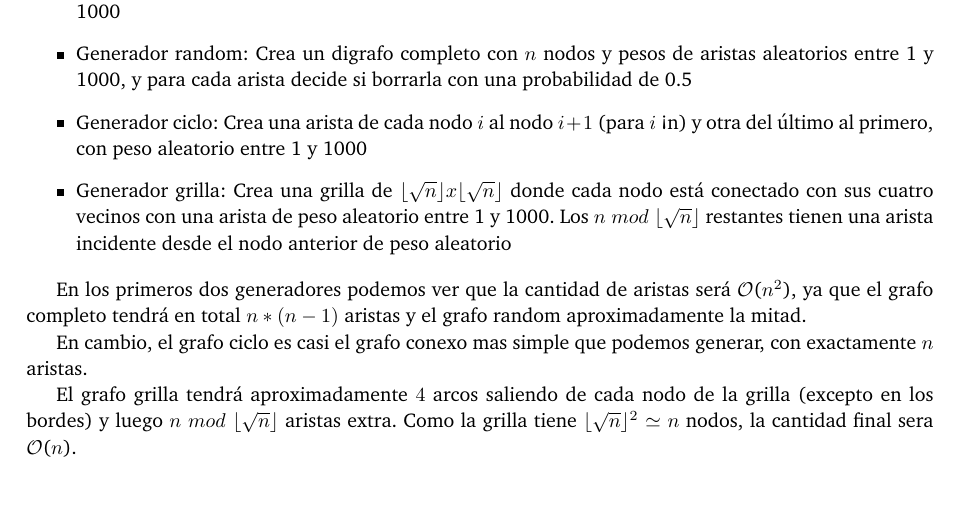
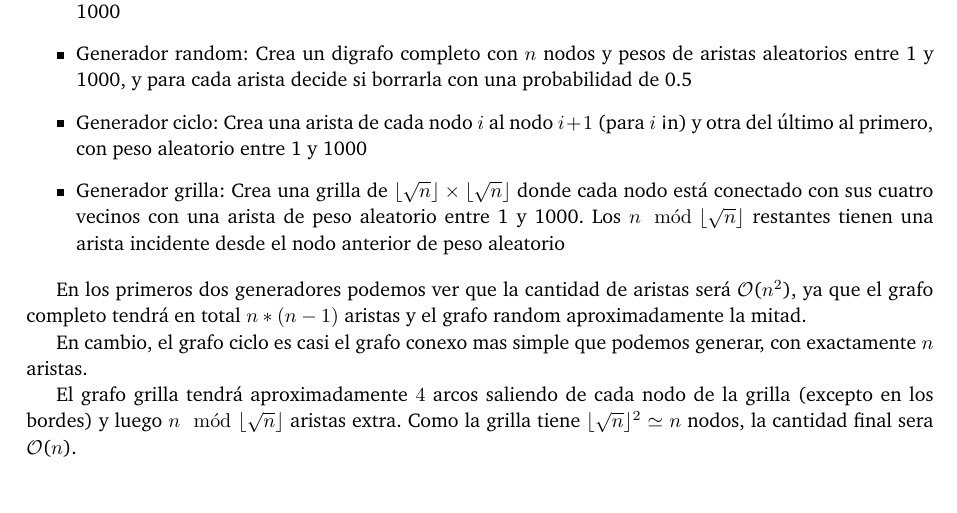
Before and after one commit to ABorgna/algo3, a LaTeX document (tp2/doc/informe.tex, which reads tp2/doc/secciones/ej3.tex): part of page 18 of 26, cut so that both start at the same text. Compiled offline with pdfLaTeX.

Commit message:
usar \mod y \times en vez de mod y x

```diff
--- a/tp2/doc/secciones/ej3.tex
+++ b/tp2/doc/secciones/ej3.tex
@@ -95,7 +95,7 @@ Para realizar la experimentación escribimos cuatro generadores de grafos que to
 
     \item Generador ciclo: Crea una arista de cada nodo $i$ al nodo $i+1$ (para $i$ < n) y otra del último al primero, con peso aleatorio entre 1 y 1000
 
-    \item Generador grilla: Crea una grilla de $\lfloor \sqrt{n} \rfloor x \lfloor \sqrt{n} \rfloor$ donde cada nodo está conectado con sus cuatro vecinos con una arista de peso aleatorio entre 1 y 1000. Los $n \; mod \; \lfloor \sqrt{n} \rfloor$ restantes tienen una arista incidente desde el nodo anterior de peso aleatorio
+    \item Generador grilla: Crea una grilla de $\lfloor \sqrt{n} \rfloor \times \lfloor \sqrt{n} \rfloor$ donde cada nodo está conectado con sus cuatro vecinos con una arista de peso aleatorio entre 1 y 1000. Los $n \mod \lfloor \sqrt{n} \rfloor$ restantes tienen una arista incidente desde el nodo anterior de peso aleatorio
 
 \end{itemize}
 
@@ -103,7 +103,7 @@ En los primeros dos generadores podemos ver que la cantidad de aristas será \bi
 
 En cambio, el grafo ciclo es casi el grafo conexo mas simple que podemos generar, con exactamente $n$ aristas.
 
-El grafo grilla tendrá aproximadamente $4$ arcos saliendo de cada nodo de la grilla (excepto en los bordes) y luego $n \; mod \; \lfloor \sqrt{n} \rfloor$ aristas extra. Como la grilla tiene $\lfloor \sqrt{n} \rfloor^2 \simeq n$ nodos, la cantidad final sera \bigo($n$).
+El grafo grilla tendrá aproximadamente $4$ arcos saliendo de cada nodo de la grilla (excepto en los bordes) y luego $n \mod \lfloor \sqrt{n} \rfloor$ aristas extra. Como la grilla tiene $\lfloor \sqrt{n} \rfloor^2 \simeq n$ nodos, la cantidad final sera \bigo($n$).
 
     \begin{figure}[H]
     	\centering
```
